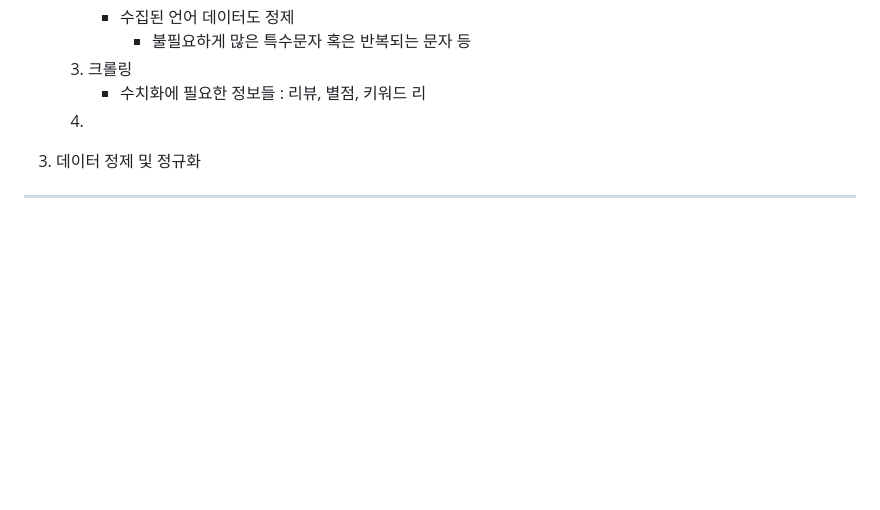
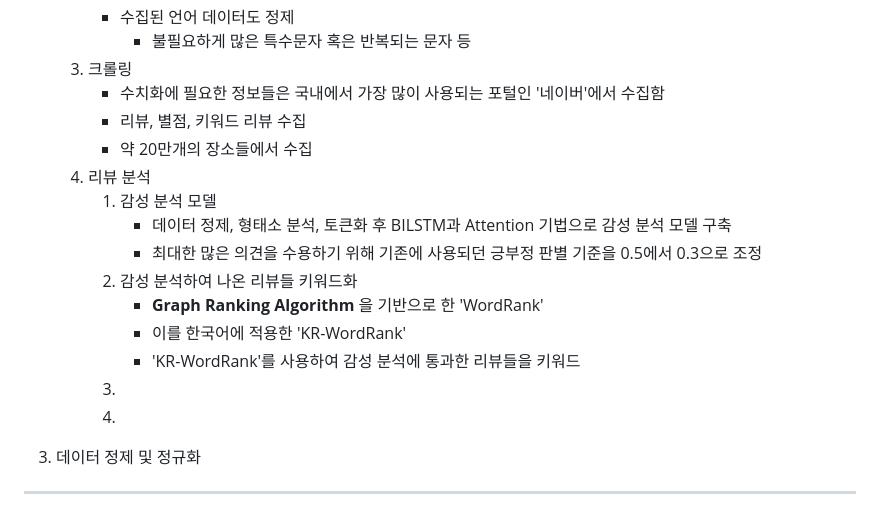
Before and after one commit to 20152842/BIT-Project_-, a Markdown page: README.md, the part around the change. Drawn GitHub-style; blank space fills up the shorter version.

```diff
--- a/README.md
+++ b/README.md
@@ -53,8 +53,19 @@
        - 수집된 언어 데이터도 정제
          - 불필요하게 많은 특수문자 혹은 반복되는 문자 등
     3. 크롤링
-       - 수치화에 필요한 정보들 : 리뷰, 별점, 키워드 리
-    5.
+       - 수치화에 필요한 정보들은 국내에서 가장 많이 사용되는 포털인 '네이버'에서 수집함
+       - 리뷰, 별점, 키워드 리뷰 수집
+       - 약 20만개의 장소들에서 수집
+    4. 리뷰 분석
+        1. 감성 분석 모델
+           - 데이터 정제, 형태소 분석, 토큰화 후 BILSTM과 Attention 기법으로 감성 분석 모델 구축
+           - 최대한 많은 의견을 수용하기 위해 기존에 사용되던 긍부정 판별 기준을 0.5에서 0.3으로 조정
+        2. 감성 분석하여 나온 리뷰들 키워드화
+           - **Graph Ranking Algorithm** 을 기반으로 한 'WordRank'
+           - 이를 한국어에 적용한 'KR-WordRank'
+           - 'KR-WordRank'를 사용하여 감성 분석에 통과한 리뷰들을 키워드
+        4.
+        5.
   3. 데이터 정제 및 정규화
 
 ---
```
